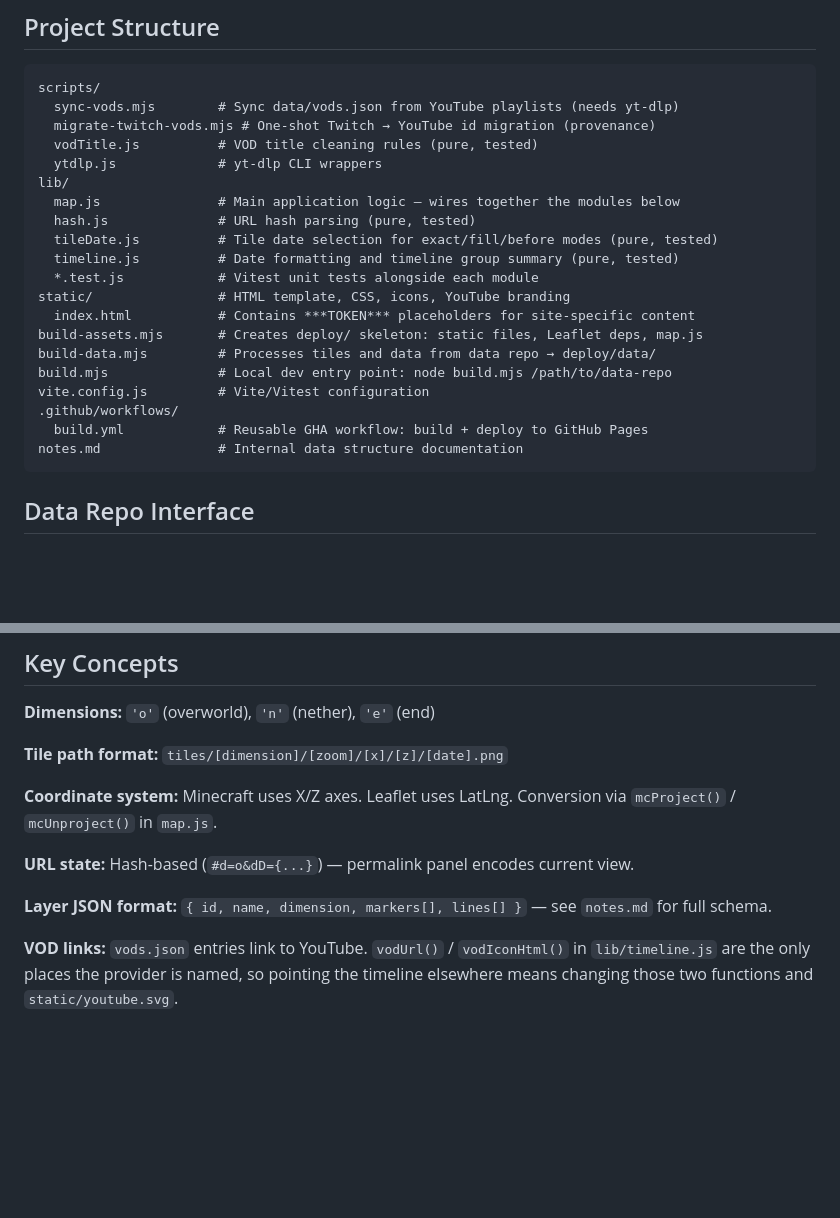
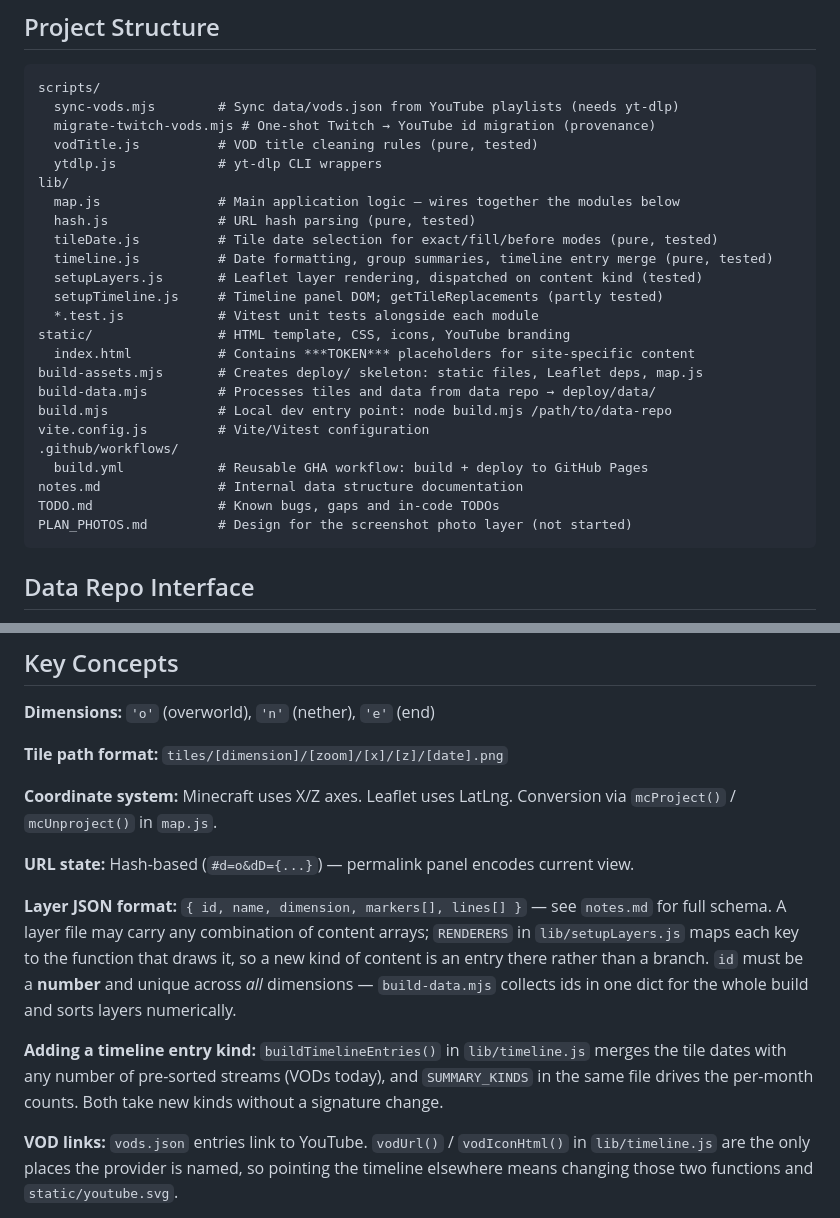
Before and after one commit to oatmeal/my-chizu, a Markdown page: CLAUDE.md, 2 parts joined by grey strips. Drawn GitHub-style; blank space fills up the shorter version.

````diff
--- a/CLAUDE.md
+++ b/CLAUDE.md
@@ -70,7 +70,9 @@ lib/
   map.js               # Main application logic — wires together the modules below
   hash.js              # URL hash parsing (pure, tested)
   tileDate.js          # Tile date selection for exact/fill/before modes (pure, tested)
-  timeline.js          # Date formatting and timeline group summary (pure, tested)
+  timeline.js          # Date formatting, group summaries, timeline entry merge (pure, tested)
+  setupLayers.js       # Leaflet layer rendering, dispatched on content kind (tested)
+  setupTimeline.js     # Timeline panel DOM; getTileReplacements (partly tested)
   *.test.js            # Vitest unit tests alongside each module
 static/                # HTML template, CSS, icons, YouTube branding
   index.html           # Contains ***TOKEN*** placeholders for site-specific content
@@ -81,6 +83,8 @@ vite.config.js         # Vite/Vitest configuration
 .github/workflows/
   build.yml            # Reusable GHA workflow: build + deploy to GitHub Pages
 notes.md               # Internal data structure documentation
+TODO.md                # Known bugs, gaps and in-code TODOs
+PLAN_PHOTOS.md         # Design for the screenshot photo layer (not started)
 ```
 
 ## Data Repo Interface
@@ -165,7 +169,9 @@ jobs:
 
 **URL state:** Hash-based (`#d=o&dD={...}`) — permalink panel encodes current view.
 
-**Layer JSON format:** `{ id, name, dimension, markers[], lines[] }` — see `notes.md` for full schema.
+**Layer JSON format:** `{ id, name, dimension, markers[], lines[] }` — see `notes.md` for full schema. A layer file may carry any combination of content arrays; `RENDERERS` in `lib/setupLayers.js` maps each key to the function that draws it, so a new kind of content is an entry there rather than a branch. `id` must be a **number** and unique across *all* dimensions — `build-data.mjs` collects ids in one dict for the whole build and sorts layers numerically.
+
+**Adding a timeline entry kind:** `buildTimelineEntries()` in `lib/timeline.js` merges the tile dates with any number of pre-sorted streams (VODs today), and `SUMMARY_KINDS` in the same file drives the per-month counts. Both take new kinds without a signature change.
 
 **VOD links:** `vods.json` entries link to YouTube. `vodUrl()` / `vodIconHtml()` in `lib/timeline.js` are the only places the provider is named, so pointing the timeline elsewhere means changing those two functions and `static/youtube.svg`.
 
````
Also changed, not shown: TODO.md (+7 -7 lines).
